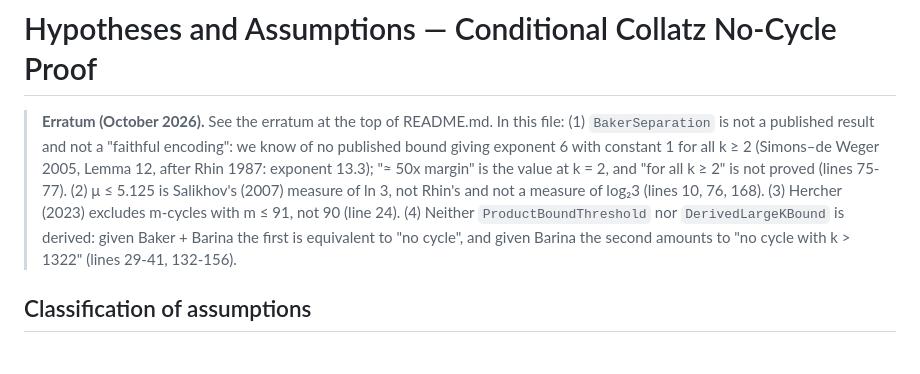
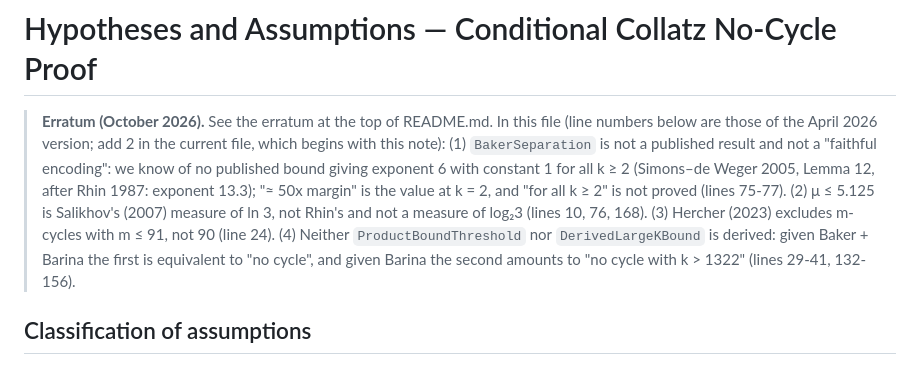
Before and after one commit to ericmerle3789/collatz-conditional-cycles, a Markdown page: HYPOTHESES.md, the part around the change. GitHub-like rendering.

```diff
--- a/HYPOTHESES.md
+++ b/HYPOTHESES.md
@@ -1,6 +1,6 @@
 # Hypotheses and Assumptions — Conditional Collatz No-Cycle Proof
 
-> **Erratum (October 2026).** See the erratum at the top of README.md. In this file: (1) `BakerSeparation` is not a published result and not a "faithful encoding": we know of no published bound giving exponent 6 with constant 1 for all k ≥ 2 (Simons–de Weger 2005, Lemma 12, after Rhin 1987: exponent 13.3); "≈ 50x margin" is the value at k = 2, and "for all k ≥ 2" is not proved (lines 75-77). (2) μ ≤ 5.125 is Salikhov's (2007) measure of ln 3, not Rhin's and not a measure of log₂3 (lines 10, 76, 168). (3) Hercher (2023) excludes m-cycles with m ≤ 91, not 90 (line 24). (4) Neither `ProductBoundThreshold` nor `DerivedLargeKBound` is derived: given Baker + Barina the first is equivalent to "no cycle", and given Barina the second amounts to "no cycle with k > 1322" (lines 29-41, 132-156).
+> **Erratum (October 2026).** See the erratum at the top of README.md. In this file (line numbers below are those of the April 2026 version; add 2 in the current file, which begins with this note): (1) `BakerSeparation` is not a published result and not a "faithful encoding": we know of no published bound giving exponent 6 with constant 1 for all k ≥ 2 (Simons–de Weger 2005, Lemma 12, after Rhin 1987: exponent 13.3); "≈ 50x margin" is the value at k = 2, and "for all k ≥ 2" is not proved (lines 75-77). (2) μ ≤ 5.125 is Salikhov's (2007) measure of ln 3, not Rhin's and not a measure of log₂3 (lines 10, 76, 168). (3) Hercher (2023) excludes m-cycles with m ≤ 91, not 90 (line 24). (4) Neither `ProductBoundThreshold` nor `DerivedLargeKBound` is derived: given Baker + Barina the first is equivalent to "no cycle", and given Barina the second amounts to "no cycle with k > 1322" (lines 29-41, 132-156).
 
 ## Classification of assumptions
 
```
Also changed, not shown: README.md (+1 -1 lines).
